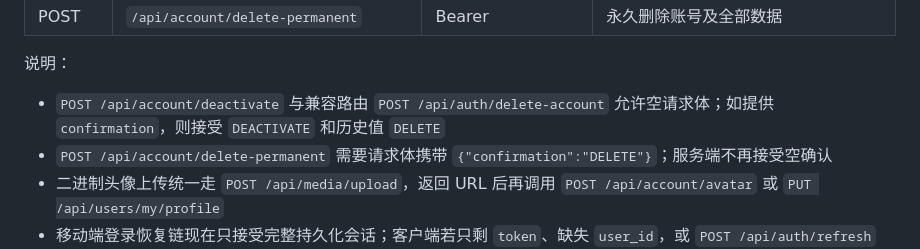
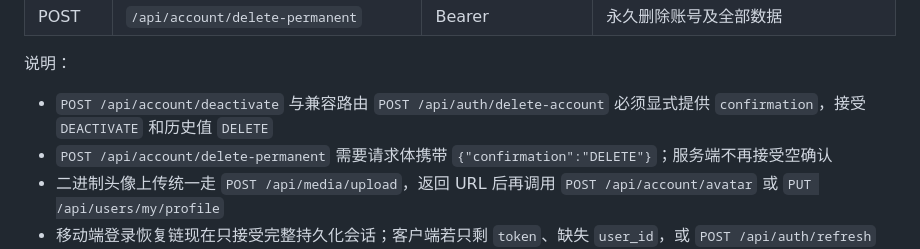
Before and after one commit to by17815777533-bit/HeartLake, a Markdown page: docs/02_API与实时链路手册.md, the part around the change. Drawn GitHub-style.

Commit message:
Fix account confirmation docs

```diff
--- a/docs/02_API与实时链路手册.md
+++ b/docs/02_API与实时链路手册.md
@@ -145,7 +145,7 @@ curl -X POST http://localhost:8080/api/admin/login \
 
 说明：
 
-- `POST /api/account/deactivate` 与兼容路由 `POST /api/auth/delete-account` 允许空请求体；如提供 `confirmation`，则接受 `DEACTIVATE` 和历史值 `DELETE`
+- `POST /api/account/deactivate` 与兼容路由 `POST /api/auth/delete-account` 必须显式提供 `confirmation`，接受 `DEACTIVATE` 和历史值 `DELETE`
 - `POST /api/account/delete-permanent` 需要请求体携带 `{"confirmation":"DELETE"}`；服务端不再接受空确认
 - 二进制头像上传统一走 `POST /api/media/upload`，返回 URL 后再调用 `POST /api/account/avatar` 或 `PUT /api/users/my/profile`
 - 移动端登录恢复链现在只接受完整持久化会话；客户端若只剩 `token`、缺失 `user_id`，或 `POST /api/auth/refresh` 成功包缺少 `token/user_id`，都会按失败处理，不再继续放行首页
```
Also changed, not shown: docs/05_API接口全量清单.md (+1 -1 lines).
